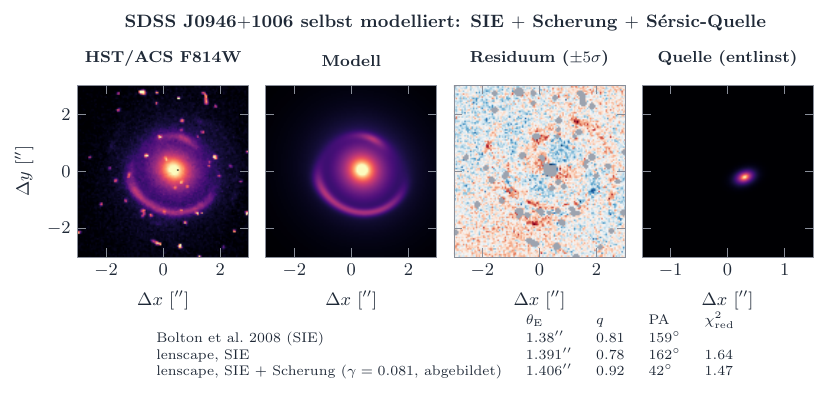
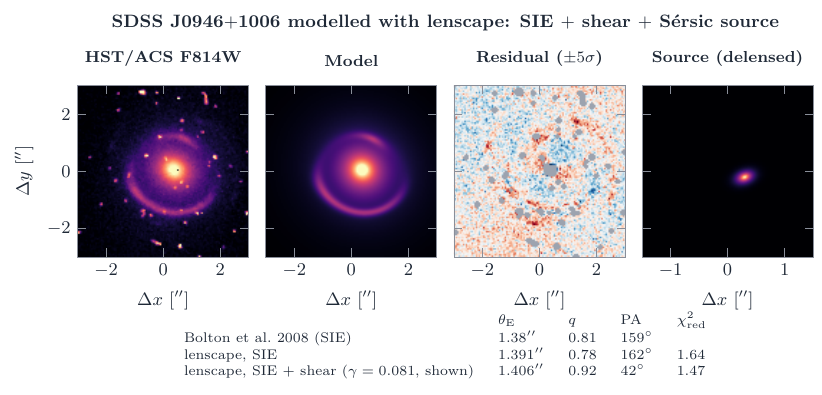
Before and after one commit to Lemonatix/lenscape, a LaTeX figure (figures/slacs_hst/hst_fit.tex): the whole page. Compiled offline with pdfLaTeX.

Commit message:
Translate hst_fit figure to English
Co-Authored-By: Claude Opus 5.5 <noreply@anthropic.com>
Claude-Session: https://claude.ai/code/session_018NvmgQxJks8wycEj3MHNUR

```diff
--- a/figures/slacs_hst/hst_fit.tex
+++ b/figures/slacs_hst/hst_fit.tex
@@ -17,16 +17,16 @@
     ]
     \nextgroupplot[title={HST/ACS F814W}]
       \addplot graphics[xmin=-\halfsize, xmax=\halfsize, ymin=-\halfsize, ymax=\halfsize] {data/J0946p1006_data.png};
-    \nextgroupplot[title={Modell}]
+    \nextgroupplot[title={Model}]
       \addplot graphics[xmin=-\halfsize, xmax=\halfsize, ymin=-\halfsize, ymax=\halfsize] {data/J0946p1006_model.png};
-    \nextgroupplot[title={Residuum ($\pm5\sigma$)}]
+    \nextgroupplot[title={Residual ($\pm5\sigma$)}]
       \addplot graphics[xmin=-\halfsize, xmax=\halfsize, ymin=-\halfsize, ymax=\halfsize] {data/J0946p1006_resid.png};
-    \nextgroupplot[title={Quelle (entlinst)}, xmin=-\srchalf, xmax=\srchalf, ymin=-\srchalf, ymax=\srchalf,
+    \nextgroupplot[title={Source (delensed)}, xmin=-\srchalf, xmax=\srchalf, ymin=-\srchalf, ymax=\srchalf,
                    xtick={-1,0,1}, ytick={-1,0,1}]
       \addplot graphics[xmin=-\srchalf, xmax=\srchalf, ymin=-\srchalf, ymax=\srchalf] {data/J0946p1006_srcplane.png};
   \end{groupplot}
   \node[font=\small\bfseries, text=lsInk, anchor=south] at ($(group c2r1.north)!0.5!(group c3r1.north)+(0,0.85cm)$)
-    {SDSS J0946$+$1006 selbst modelliert: SIE $+$ Scherung $+$ Sérsic-Quelle};
+    {SDSS J0946$+$1006 modelled with lenscape: SIE $+$ shear $+$ S\'ersic source};
   \node[font=\scriptsize, text=lsInk, anchor=north, align=left] at ($(group c2r1.south)!0.5!(group c3r1.south)+(0,-0.85cm)$)
     {\begin{tabular}{@{}lllll@{}}
        & $\theta_\mathrm{E}$ & $q$ & PA & $\chi^2_\mathrm{red}$\\[1pt]
@@ -35,7 +35,7 @@
        lenscape, SIE & $\pgfmathprintnumber[fixed,precision=3,fixed zerofill]{\siethetaE}''$
          & $\pgfmathprintnumber[fixed,precision=2,fixed zerofill]{\sieq}$ & $\pgfmathprintnumber[fixed,precision=0]{\siepa}^\circ$
          & $\pgfmathprintnumber[fixed,precision=2,fixed zerofill]{\siechi}$\\
-       lenscape, SIE $+$ Scherung ($\gamma = \pgfmathprintnumber[fixed,precision=3]{\fitgamma}$, abgebildet)
+       lenscape, SIE $+$ shear ($\gamma = \pgfmathprintnumber[fixed,precision=3]{\fitgamma}$, shown)
          & $\pgfmathprintnumber[fixed,precision=3,fixed zerofill]{\fitthetaE}''$
          & $\pgfmathprintnumber[fixed,precision=2,fixed zerofill]{\fitq}$ & $\pgfmathprintnumber[fixed,precision=0]{\fitpa}^\circ$
          & $\pgfmathprintnumber[fixed,precision=2,fixed zerofill]{\fitchi}$
```
Also changed, not shown: figures/slacs_hst/hst_fit.pdf, figures/slacs_hst/hst_fit.svg.
